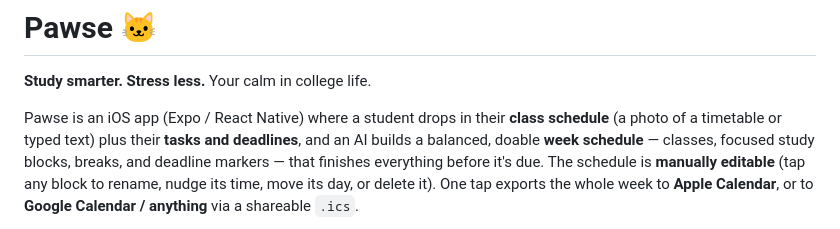
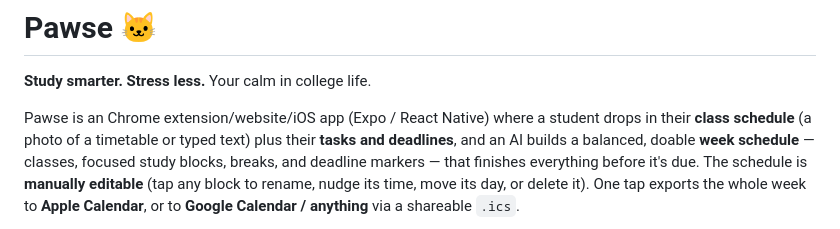
Before and after one commit to jo1-yo/pawse, a Markdown page: README.md, the part around the change. GitHub-like rendering.

```diff
--- a/README.md
+++ b/README.md
@@ -2,7 +2,7 @@
 
 **Study smarter. Stress less.** Your calm in college life.
 
-Pawse is an iOS app (Expo / React Native) where a student drops in their **class
+Pawse is an Chrome extension/website/iOS app (Expo / React Native) where a student drops in their **class
 schedule** (a photo of a timetable or typed text) plus their **tasks and
 deadlines**, and an AI builds a balanced, doable **week schedule** — classes,
 focused study blocks, breaks, and deadline markers — that finishes everything
```
